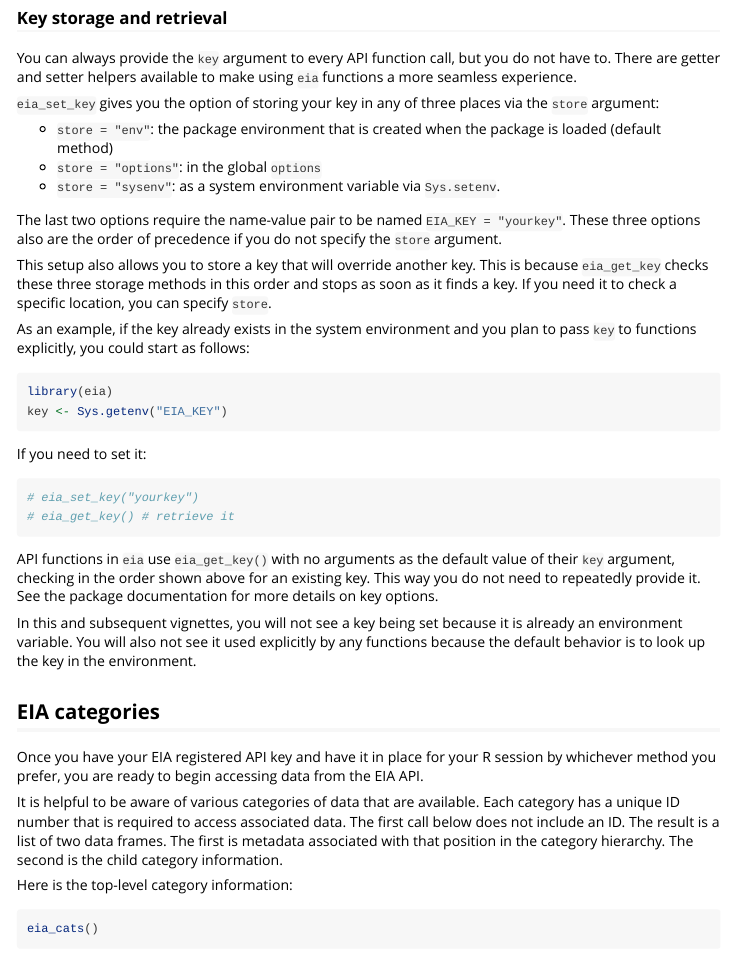
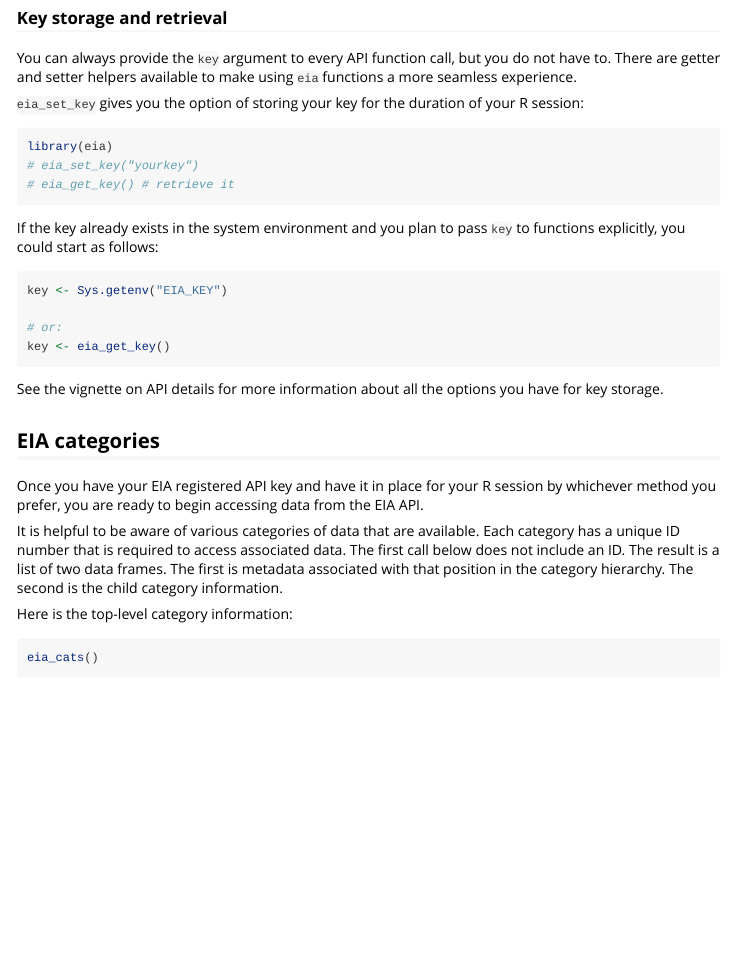
Before and after one commit to ropensci/eia, an R Markdown document (vignettes/eia.Rmd): the page in a window 1100 px wide, from 390 px down. Rendered offline with R 4.5, knitr and Pandoc, with nearby package versions; some code elsewhere in the file could not run offline; common packages that the code uses without loading them are loaded.

Commit message:
Update readme and key storage functionality and documentation.

````diff
--- a/vignettes/eia.Rmd
+++ b/vignettes/eia.Rmd
@@ -32,33 +32,24 @@ It is important to store your API key somewhere secure. Do not commit it to a re
 
 You can always provide the `key` argument to every API function call, but you do not have to. There are getter and setter helpers available to make using `eia` functions a more seamless experience.
 
-`eia_set_key` gives you the option of storing your key in any of three places via the `store` argument:
-
-* `store = "env"`: the package environment that is created when the package is loaded (default method)
-* `store = "options"`: in the global `options`
-* `store = "sysenv"`: as a system environment variable via `Sys.setenv`.
-
-The last two options require the name-value pair to be named `EIA_KEY = "yourkey"`. These three options also are the order of precedence if you do not specify the `store` argument.
-
-This setup also allows you to store a key that will override another key. This is because `eia_get_key` checks these three storage methods in this order and stops as soon as it finds a key. If you need it to check a specific location, you can specify `store`.
-
-As an example, if the key already exists in the system environment and you plan to pass `key` to functions explicitly, you could start as follows:
+`eia_set_key` gives you the option of storing your key for the duration of your R session:
 
 ```{r key1, eval=FALSE}
 library(eia)
-key <- Sys.getenv("EIA_KEY")
-```
-
-If you need to set it:
-
-```{r key2}
 # eia_set_key("yourkey")
 # eia_get_key() # retrieve it
 ```
 
-API functions in `eia` use `eia_get_key()` with no arguments as the default value of their `key` argument, checking in the order shown above for an existing key. This way you do not need to repeatedly provide it. See the package documentation for more details on key options.
+If the key already exists in the system environment and you plan to pass `key` to functions explicitly, you could start as follows:
 
-In this and subsequent vignettes, you will not see a key being set because it is already an environment variable. You will also not see it used explicitly by any functions because the default behavior is to look up the key in the environment.
+```{r key2, eval=FALSE}
+key <- Sys.getenv("EIA_KEY")
+
+# or:
+key <- eia_get_key()
+```
+
+See the vignette on API details for more information about all the options you have for key storage.
 
 ## EIA categories
 
````
Also changed, not shown: R/key.R (+10 -3 lines), README.Rmd (+7 -1 lines), vignettes/api.Rmd (+6 -1 lines), README.md, 6 other files.
